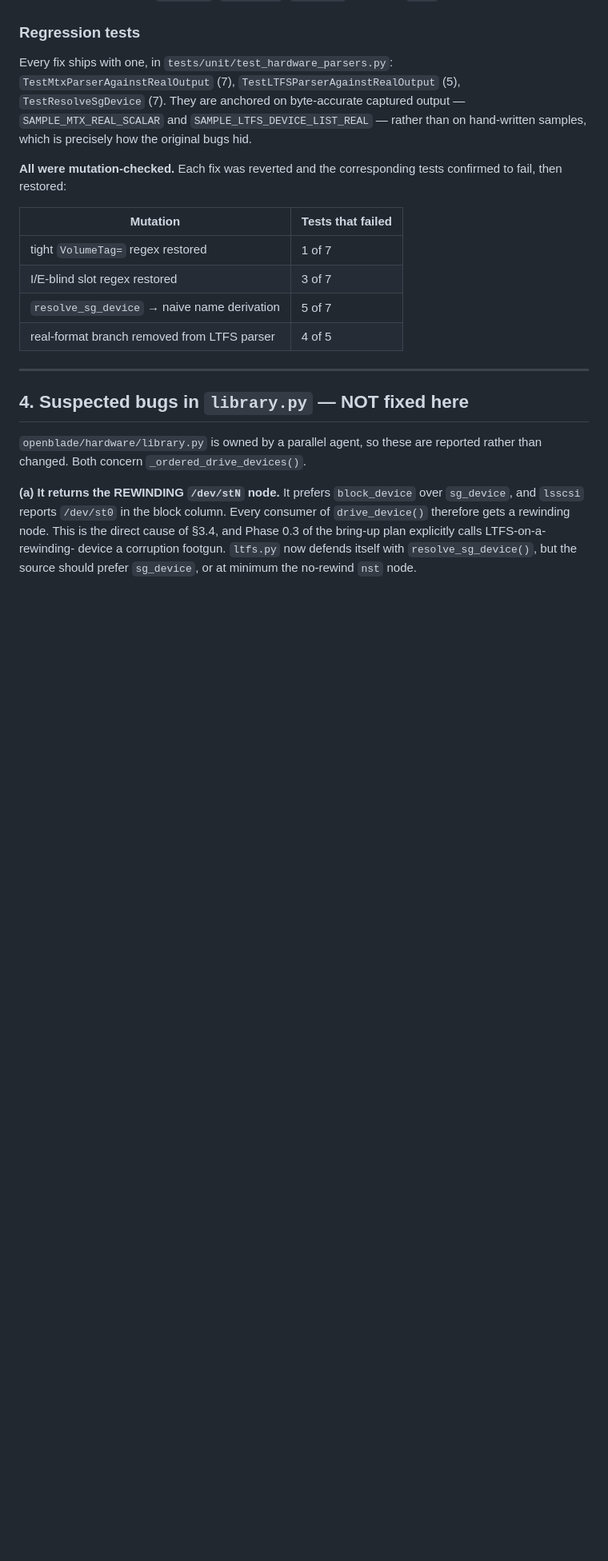
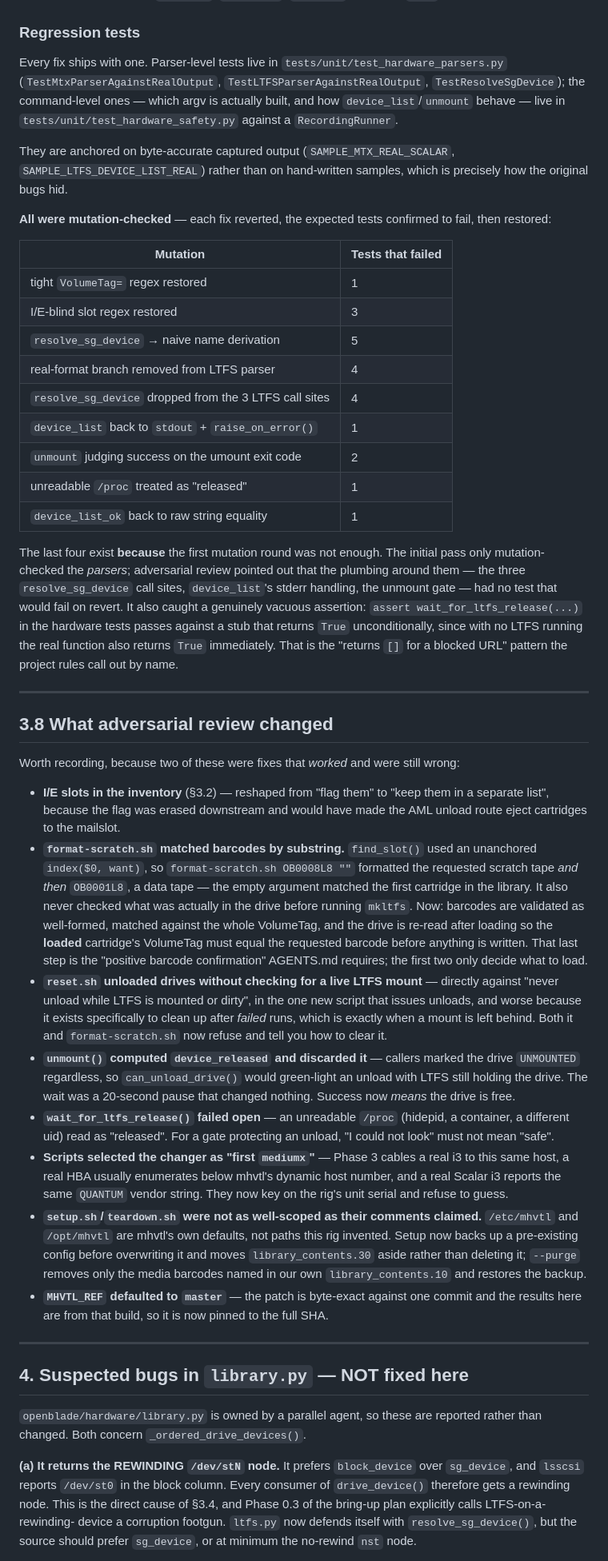
Before and after one commit to Amantux/OpenBlade, a Markdown page: docs/runbooks/mhvtl-rehearsal.md, the part around one of its changes. Shown at 80% size. Rendered like a GitHub page; blank space fills up the shorter version.

Commit message:
docs: record what adversarial review changed in the rehearsal
Two of the findings were fixes that worked and were still wrong, which is worth
writing down: the I/E-slot flag (erased downstream, would have made the AML
unload route eject cartridges to the mailslot) and the unmount wait (computed a
result nothing read, so the invariant stayed unenforced).

Also records that the first mutation round was not enough - it covered the
parsers but not the plumbing around them - and that one assertion in the
hardware tests was vacuous in exactly the way the project rules name.

Co-Authored-By: Claude Fable 5 <noreply@anthropic.com>
Claude-Session: https://claude.ai/code/session_013S1qbQs31YSox1azQChqs2

```diff
--- a/docs/runbooks/mhvtl-rehearsal.md
+++ b/docs/runbooks/mhvtl-rehearsal.md
@@ -245,21 +261,86 @@ three spellings — `/dev/st1`, `/dev/nst1`, `/dev/sg2` — all now `true`.
 
 ### Regression tests
 
-Every fix ships with one, in `tests/unit/test_hardware_parsers.py`:
-`TestMtxParserAgainstRealOutput` (7), `TestLTFSParserAgainstRealOutput` (5),
-`TestResolveSgDevice` (7). They are anchored on byte-accurate captured output —
-`SAMPLE_MTX_REAL_SCALAR` and `SAMPLE_LTFS_DEVICE_LIST_REAL` — rather than on
-hand-written samples, which is precisely how the original bugs hid.
+Every fix ships with one. Parser-level tests live in
+`tests/unit/test_hardware_parsers.py` (`TestMtxParserAgainstRealOutput`,
+`TestLTFSParserAgainstRealOutput`, `TestResolveSgDevice`); the command-level
+ones — which argv is actually built, and how `device_list`/`unmount` behave —
+live in `tests/unit/test_hardware_safety.py` against a `RecordingRunner`.
 
-**All were mutation-checked.** Each fix was reverted and the corresponding tests
-confirmed to fail, then restored:
+They are anchored on byte-accurate captured output (`SAMPLE_MTX_REAL_SCALAR`,
+`SAMPLE_LTFS_DEVICE_LIST_REAL`) rather than on hand-written samples, which is
+precisely how the original bugs hid.
+
+**All were mutation-checked** — each fix reverted, the expected tests confirmed
+to fail, then restored:
 
 | Mutation | Tests that failed |
 |---|---|
-| tight `VolumeTag=` regex restored | 1 of 7 |
-| I/E-blind slot regex restored | 3 of 7 |
-| `resolve_sg_device` → naive name derivation | 5 of 7 |
-| real-format branch removed from LTFS parser | 4 of 5 |
+| tight `VolumeTag=` regex restored | 1 |
+| I/E-blind slot regex restored | 3 |
+| `resolve_sg_device` → naive name derivation | 5 |
+| real-format branch removed from LTFS parser | 4 |
+| `resolve_sg_device` dropped from the 3 LTFS call sites | 4 |
+| `device_list` back to `stdout` + `raise_on_error()` | 1 |
+| `unmount` judging success on the umount exit code | 2 |
+| unreadable `/proc` treated as "released" | 1 |
+| `device_list_ok` back to raw string equality | 1 |
+
+The last four exist **because** the first mutation round was not enough. The
+initial pass only mutation-checked the *parsers*; adversarial review pointed
+out that the plumbing around them — the three `resolve_sg_device` call sites,
+`device_list`'s stderr handling, the unmount gate — had no test that would fail
+on revert. It also caught a genuinely vacuous assertion: `assert
+wait_for_ltfs_release(...)` in the hardware tests passes against a stub that
+returns `True` unconditionally, since with no LTFS running the real function
+also returns `True` immediately. That is the "returns `[]` for a blocked URL"
+pattern the project rules call out by name.
+
+---
+
+## 3.8 What adversarial review changed
+
+Worth recording, because two of these were fixes that *worked* and were still
+wrong:
+
+- **I/E slots in the inventory** (§3.2) — reshaped from "flag them" to "keep
+  them in a separate list", because the flag was erased downstream and would
+  have made the AML unload route eject cartridges to the mailslot.
+- **`format-scratch.sh` matched barcodes by substring.** `find_slot()` used an
+  unanchored `index($0, want)`, so `format-scratch.sh OB0008L8 ""` formatted
+  the requested scratch tape *and then* `OB0001L8`, a data tape — the empty
+  argument matched the first cartridge in the library. It also never checked
+  what was actually in the drive before running `mkltfs`. Now: barcodes are
+  validated as well-formed, matched against the whole VolumeTag, and the drive
+  is re-read after loading so the **loaded** cartridge's VolumeTag must equal
+  the requested barcode before anything is written. That last step is the
+  "positive barcode confirmation" AGENTS.md requires; the first two only decide
+  what to load.
+- **`reset.sh` unloaded drives without checking for a live LTFS mount** —
+  directly against "never unload while LTFS is mounted or dirty", in the one
+  new script that issues unloads, and worse because it exists specifically to
+  clean up after *failed* runs, which is exactly when a mount is left behind.
+  Both it and `format-scratch.sh` now refuse and tell you how to clear it.
+- **`unmount()` computed `device_released` and discarded it** — callers marked
+  the drive `UNMOUNTED` regardless, so `can_unload_drive()` would green-light
+  an unload with LTFS still holding the drive. The wait was a 20-second pause
+  that changed nothing. Success now *means* the drive is free.
+- **`wait_for_ltfs_release()` failed open** — an unreadable `/proc` (hidepid, a
+  container, a different uid) read as "released". For a gate protecting an
+  unload, "I could not look" must not mean "safe".
+- **Scripts selected the changer as "first `mediumx`"** — Phase 3 cables a real
+  i3 to this same host, a real HBA usually enumerates below mhvtl's dynamic
+  host number, and a real Scalar i3 reports the same `QUANTUM` vendor string.
+  They now key on the rig's unit serial and refuse to guess.
+- **`setup.sh`/`teardown.sh` were not as well-scoped as their comments claimed.**
+  `/etc/mhvtl` and `/opt/mhvtl` are mhvtl's own defaults, not paths this rig
+  invented. Setup now backs up a pre-existing config before overwriting it and
+  moves `library_contents.30` aside rather than deleting it; `--purge` removes
+  only the media barcodes named in our own `library_contents.10` and restores
+  the backup.
+- **`MHVTL_REF` defaulted to `master`** — the patch is byte-exact against one
+  commit and the results here are from that build, so it is now pinned to the
+  full SHA.
 
 ---
 
```
Also changed, not shown: other parts of docs/runbooks/mhvtl-rehearsal.md (+18 -2 lines).
